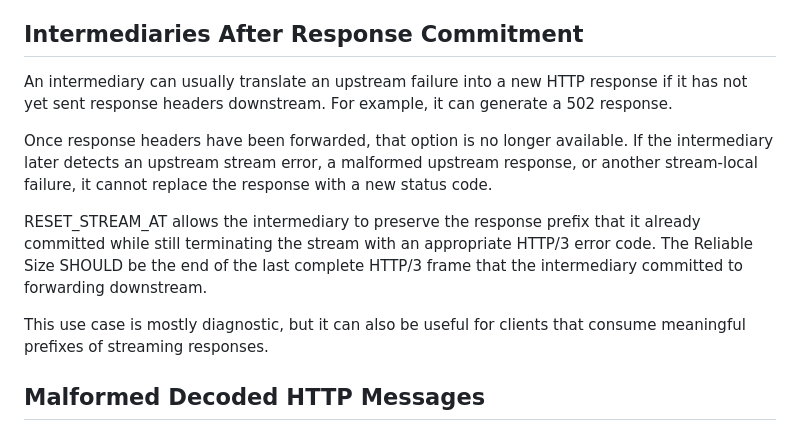
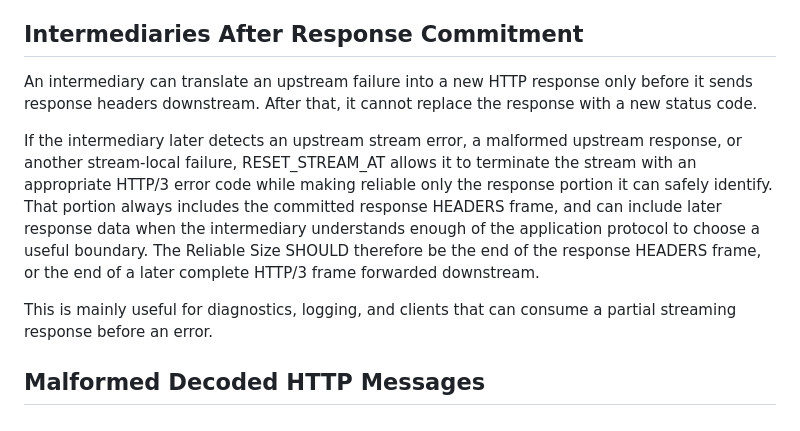
Before and after one commit to marten-seemann/draft-seemann-httpbis-reset-stream-at, a Markdown page: draft-seemann-httpbis-reset-stream-at.md, the part around the change. Drawn GitHub-style.

Commit message:
improve intermediates section

```diff
--- a/draft-seemann-httpbis-reset-stream-at.md
+++ b/draft-seemann-httpbis-reset-stream-at.md
@@ -86,22 +86,22 @@ DATA frame carrying tunnel bytes from the upstream connection.
 
 ## Intermediaries After Response Commitment
 
-An intermediary can usually translate an upstream failure into a new HTTP
-response if it has not yet sent response headers downstream.  For example, it
-can generate a 502 response.
+An intermediary can translate an upstream failure into a new HTTP response only
+before it sends response headers downstream.  After that, it cannot replace the
+response with a new status code.
 
-Once response headers have been forwarded, that option is no longer available.
-If the intermediary later detects an upstream stream error, a malformed upstream
-response, or another stream-local failure, it cannot replace the response with a
-new status code.
+If the intermediary later detects an upstream stream error, a malformed
+upstream response, or another stream-local failure, RESET_STREAM_AT allows it to
+terminate the stream with an appropriate HTTP/3 error code while making
+reliable only the response portion it can safely identify.  That portion always
+includes the committed response HEADERS frame, and can include later response
+data when the intermediary understands enough of the application protocol to
+choose a useful boundary.  The Reliable Size SHOULD therefore be the end of the
+response HEADERS frame, or the end of a later complete HTTP/3 frame forwarded
+downstream.
 
-RESET_STREAM_AT allows the intermediary to preserve the response prefix that it
-already committed while still terminating the stream with an appropriate HTTP/3
-error code.  The Reliable Size SHOULD be the end of the last complete HTTP/3
-frame that the intermediary committed to forwarding downstream.
-
-This use case is mostly diagnostic, but it can also be useful for clients that
-consume meaningful prefixes of streaming responses.
+This is mainly useful for diagnostics, logging, and clients that can consume a
+partial streaming response before an error.
 
 ## Malformed Decoded HTTP Messages
 
```
